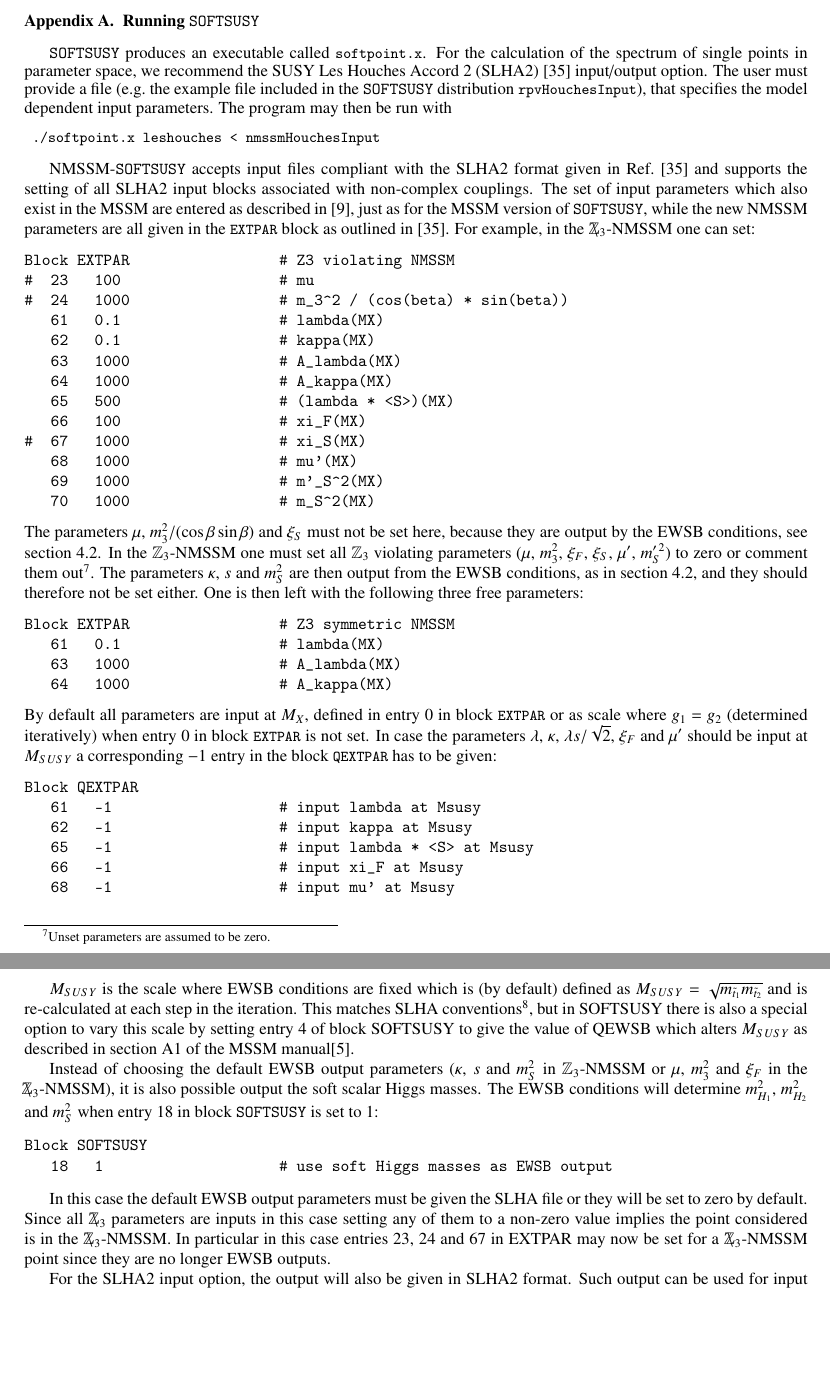
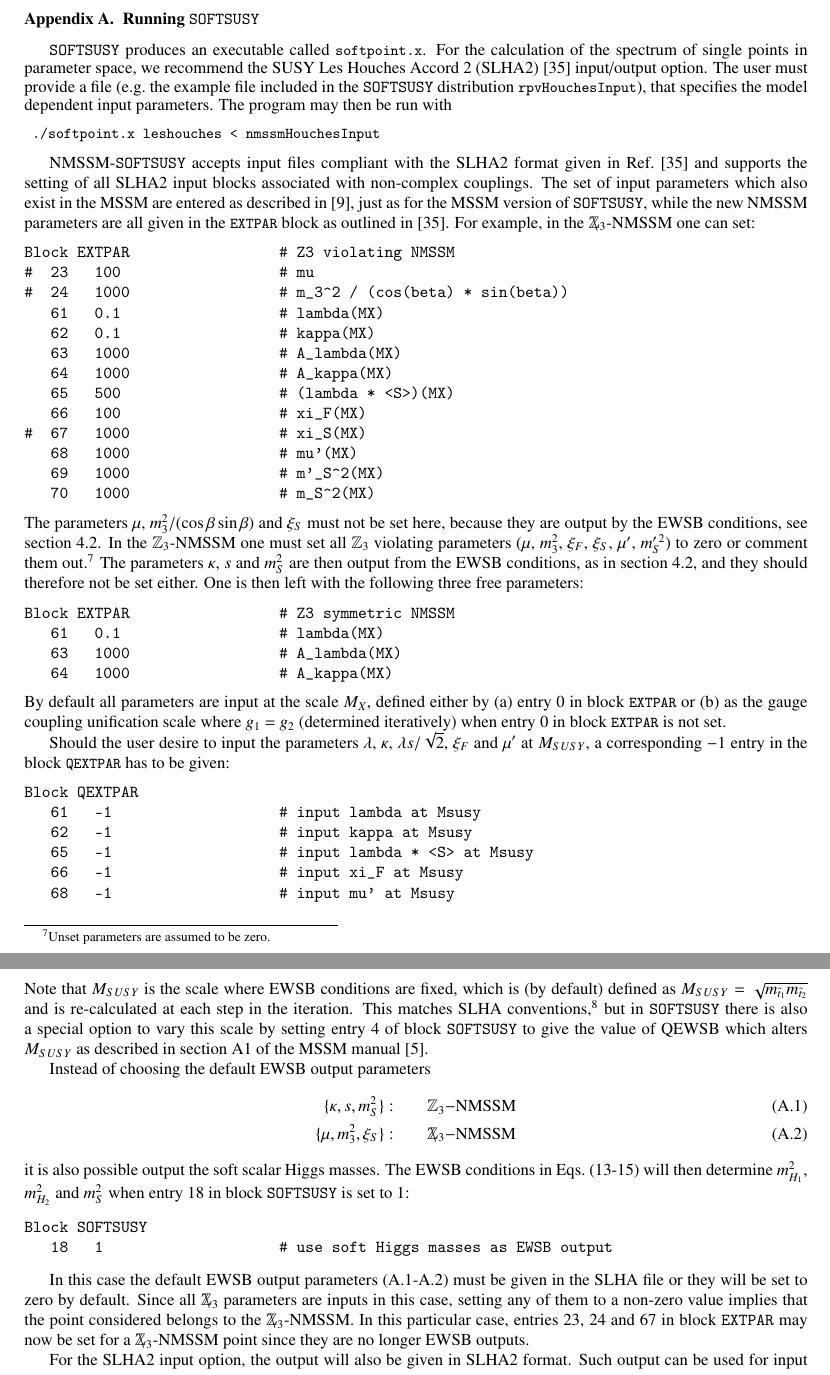
Before and after one commit to BAllanach/softsusy, a LaTeX paper (doc/nmssmManual.tex): two parts of pages 11 and 12 of 24, joined at a grey line, cut so that both start at the same text, the shorter picture padded with empty space. Compiled offline with pdfLaTeX.

Commit message:
Minor grammatical and formatting edits to Appendix A.  Footnotes placed after punctuation and new Eqs. A1-A2

```diff
--- a/doc/nmssmManual.tex
+++ b/doc/nmssmManual.tex
@@ -902,8 +902,10 @@ not be set here, because they are output by the EWSB conditions, see
 section \ref{ewsb}.  In the $\mathbb{Z}_3$-NMSSM one must set
 all $\mathbb{Z}_3$ violating parameters ($\mu$, $m_3^2$, $\xi_F$,
 $\xi_S$, $\mu'$, $m_S^{\prime\, 2}$) to zero or comment them
-out\footnote{Unset parameters are assumed to be zero.}.  The parameters
-$\kappa$, $s$ and $m_S^2$ are then
+out.%
+  \footnote{Unset parameters are assumed to be zero.}
+  %
+The parameters $\kappa$, $s$ and $m_S^2$ are then
 output from the EWSB conditions, as in section \ref{ewsb}, and they should
 therefore not be set either.  One is then left with the following three
 free parameters:
@@ -915,11 +917,13 @@ Block EXTPAR                 # Z3 symmetric NMSSM
    64   1000                 # A_kappa(MX)
 \end{verbatim}
 %
-By default all parameters are input at $M_X$, defined in entry $0$ in
-block \code{EXTPAR} or as scale where $g_1$ = $g_2$ (determined
-iteratively) when entry $0$ in block \code{EXTPAR} is not set.  In
-case the parameters $\lambda$, $\kappa$, $\lambda s / \sqrt{2}$,
-$\xi_F$ and $\mu'$ should be input at $M_{SUSY}$ a corresponding $-1$
+By default all parameters are input at the scale $M_X$, defined either by (a) entry $0$ in
+block \code{EXTPAR} or (b) as the gauge coupling unification scale where
+$g_1$ = $g_2$ (determined iteratively) when entry $0$ in block \code{EXTPAR}
+is not set.
+
+Should the user desire to input the parameters $\lambda$, $\kappa$, $\lambda s / \sqrt{2}$,
+$\xi_F$ and $\mu'$ at $M_{SUSY}$, a corresponding $-1$
 entry in the block \code{QEXTPAR} has to be given:
 %
 \begin{verbatim}
@@ -931,28 +935,32 @@ Block QEXTPAR
    68   -1                   # input mu' at Msusy
 \end{verbatim}
 %
-
-$M_{SUSY}$ is the scale where EWSB conditions are fixed which is (by
+Note that $M_{SUSY}$ is the scale where EWSB conditions are fixed, which is (by
 default) defined as $M_{SUSY} = \sqrt{m_{\tilde{t}_1}
   m_{\tilde{t}_2}}$ and is re-calculated at each step in the
-iteration. This matches SLHA conventions\footnote{though in the SLHA
-  papers this scale is named $M_{EWSB}$.}, but in SOFTSUSY there is
-also a special option to vary this scale by setting entry 4 of block
-SOFTSUSY to give the value of QEWSB which alters $M_{SUSY}$ as
-described in section A1 of the MSSM manual\cite{Allanach:2001kg}.
-
-Instead of choosing the default EWSB output parameters ($\kappa$, $s$
-and $m_S^2$ in $\mathbb{Z}_3$-NMSSM or $\mu$, $m_3^2$ and $\xi_F$ in
-the $\Zv$-NMSSM), it is also possible output the soft scalar Higgs
-masses.  The EWSB conditions will determine $m_{H_1}^2$, $m_{H_2}^2$
-and $m_S^2$ when entry $18$ in block \SOFTSUSY\ is set to $1$:
+iteration. This matches SLHA conventions,%
+  \footnote{though in the SLHA papers this scale is named $M_{EWSB}$.}
+  %
+but in \SOFTSUSY\ there is also a special option to vary this scale by
+setting entry 4 of block \SOFTSUSY\ to give the value of QEWSB which alters
+$M_{SUSY}$ as described in section A1 of the MSSM manual \cite{Allanach:2001kg}.
+
+Instead of choosing the default EWSB output parameters
+\begin{align}
+  \{\kappa, s, m_S^2\} : & \qquad \mathbb{Z}_3\mathrm{-NMSSM} \label{eq:Z3_ewsb}  \\
+  %
+  \{\mu,m_3^2,\xi_S\} :& \qquad  \Zv\mathrm{-NMSSM} \label{eq:Z3v_ewsb}
+\end{align}
+it is also possible output the soft scalar Higgs
+masses.  The EWSB conditions in Eqs.~(\ref{eq:mind}-\ref{eq:mins}) will then determine
+$m_{H_1}^2$, $m_{H_2}^2$ and $m_S^2$ when entry $18$ in block \SOFTSUSY\ is set to $1$:
 %
 \begin{verbatim}
 Block SOFTSUSY
    18   1                    # use soft Higgs masses as EWSB output
 \end{verbatim}
 
-In this case the default EWSB output parameters must be given the SLHA file or they will be set to zero by default. Since all $\Zv$ parameters are inputs in this case setting any of them to a non-zero value implies the point considered is in the $\Zv$-NMSSM. In particular in this case entries 23, 24 and 67 in EXTPAR may now be set for a $\Zv$-NMSSM point since they are no longer EWSB outputs.
+In this case the default EWSB output parameters (\ref{eq:Z3_ewsb}-\ref{eq:Z3v_ewsb}) must be given in the SLHA file or they will be set to zero by default. Since all $\Zv$ parameters are inputs in this case, setting any of them to a non-zero value implies that the point considered belongs to the $\Zv$-NMSSM. In this particular case, entries 23, 24 and 67 in block {\tt EXTPAR} may now be set for a $\Zv$-NMSSM point since they are no longer EWSB outputs.
 
 For the SLHA2 input option,
 the output will also be given in
```
